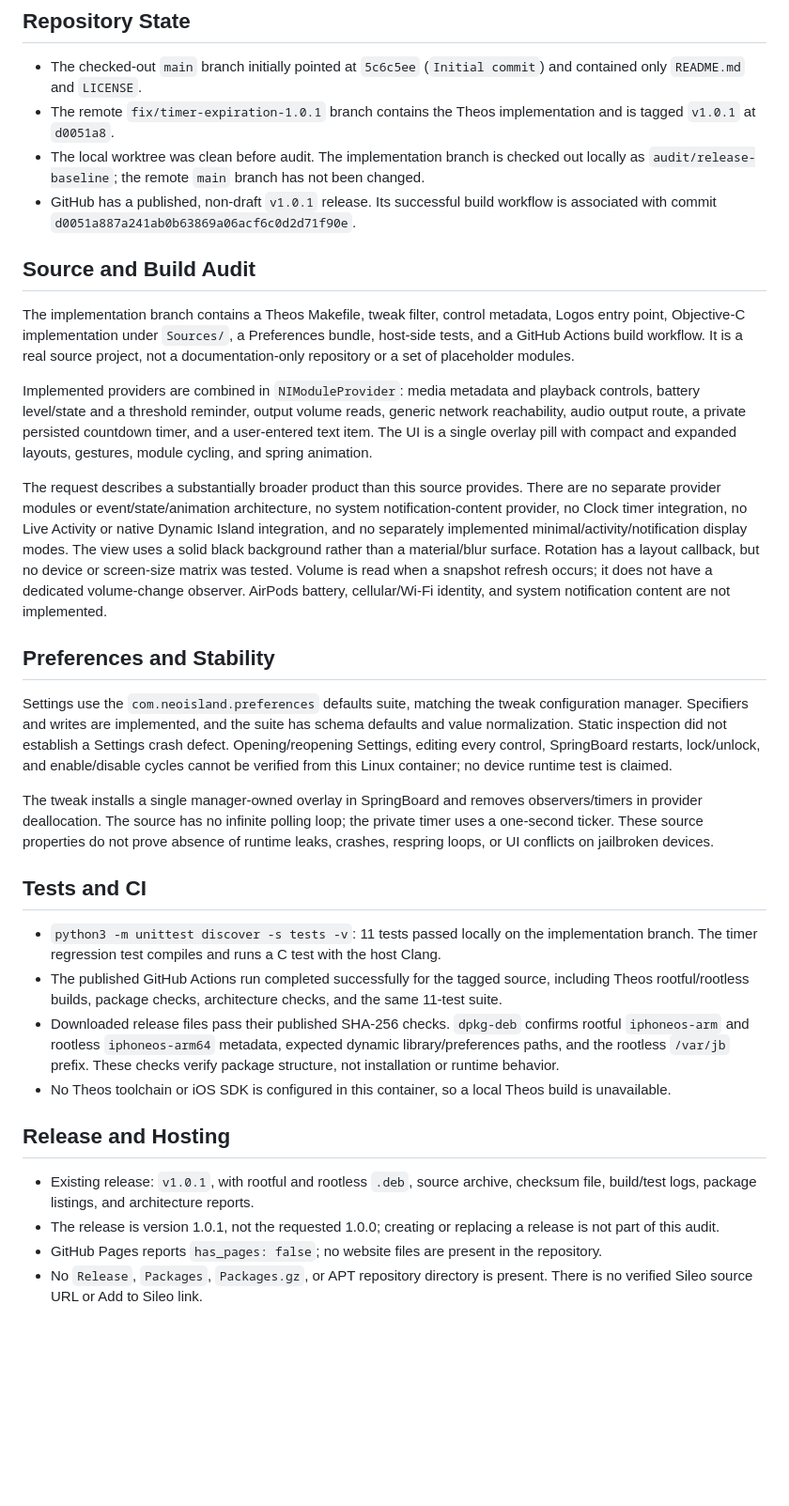
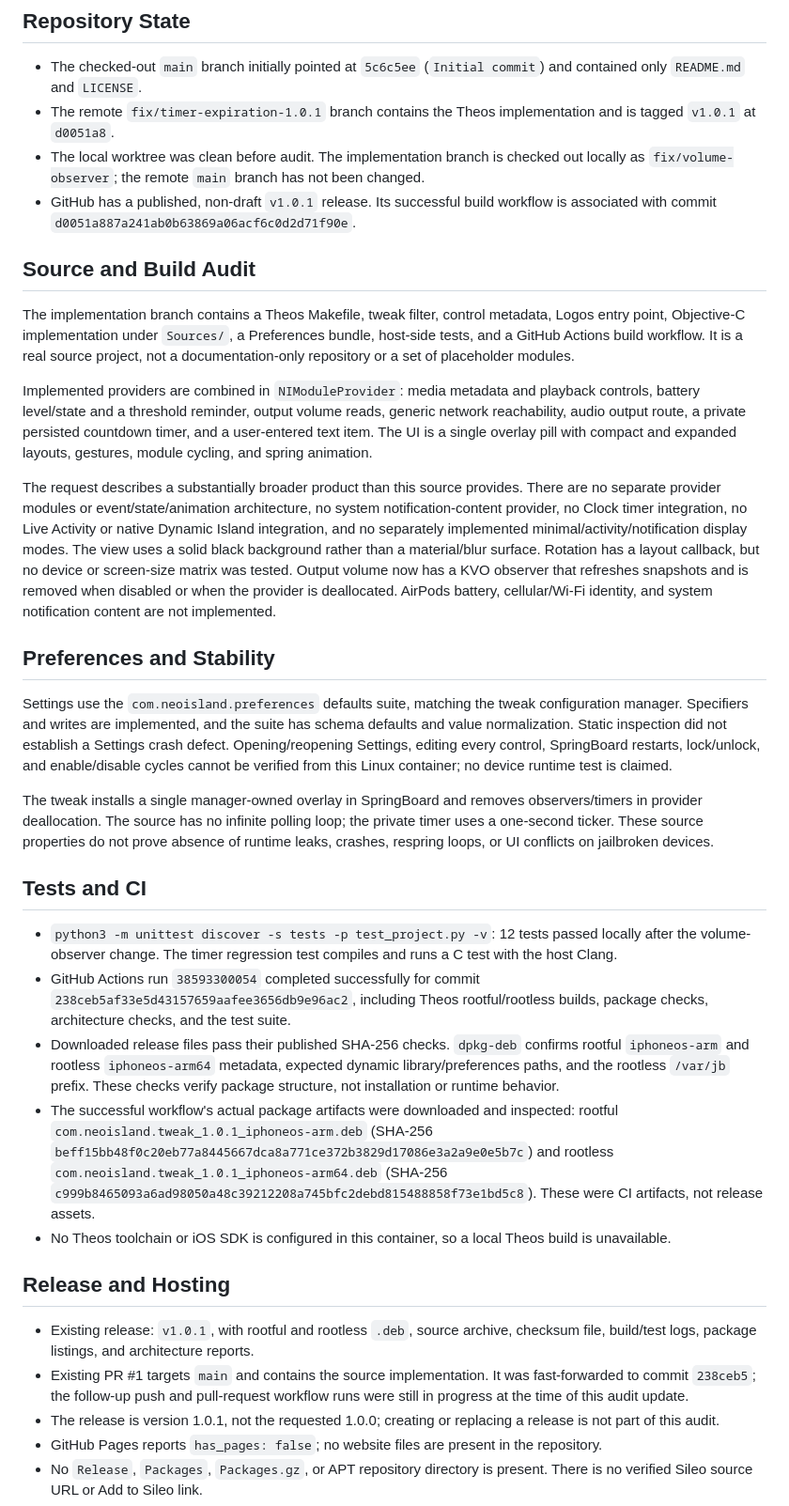
Before and after one commit to bluexdeev25433/Neo-Island, a Markdown page: AUDIT.md, the part around the change. Shown at 94% size. GitHub-like rendering; blank space fills up the shorter version.

Commit message:
Document verified Neo Island audit results

```diff
--- a/AUDIT.md
+++ b/AUDIT.md
@@ -6,7 +6,7 @@ Audit date: 2026-10-14
 
 - The checked-out `main` branch initially pointed at `5c6c5ee` (`Initial commit`) and contained only `README.md` and `LICENSE`.
 - The remote `fix/timer-expiration-1.0.1` branch contains the Theos implementation and is tagged `v1.0.1` at `d0051a8`.
-- The local worktree was clean before audit. The implementation branch is checked out locally as `audit/release-baseline`; the remote `main` branch has not been changed.
+- The local worktree was clean before audit. The implementation branch is checked out locally as `fix/volume-observer`; the remote `main` branch has not been changed.
 - GitHub has a published, non-draft `v1.0.1` release. Its successful build workflow is associated with commit `d0051a887a241ab0b63869a06acf6c0d2d71f90e`.
 
 ## Source and Build Audit
@@ -15,7 +15,7 @@ The implementation branch contains a Theos Makefile, tweak filter, control metad
 
 Implemented providers are combined in `NIModuleProvider`: media metadata and playback controls, battery level/state and a threshold reminder, output volume reads, generic network reachability, audio output route, a private persisted countdown timer, and a user-entered text item. The UI is a single overlay pill with compact and expanded layouts, gestures, module cycling, and spring animation.
 
-The request describes a substantially broader product than this source provides. There are no separate provider modules or event/state/animation architecture, no system notification-content provider, no Clock timer integration, no Live Activity or native Dynamic Island integration, and no separately implemented minimal/activity/notification display modes. The view uses a solid black background rather than a material/blur surface. Rotation has a layout callback, but no device or screen-size matrix was tested. Volume is read when a snapshot refresh occurs; it does not have a dedicated volume-change observer. AirPods battery, cellular/Wi-Fi identity, and system notification content are not implemented.
+The request describes a substantially broader product than this source provides. There are no separate provider modules or event/state/animation architecture, no system notification-content provider, no Clock timer integration, no Live Activity or native Dynamic Island integration, and no separately implemented minimal/activity/notification display modes. The view uses a solid black background rather than a material/blur surface. Rotation has a layout callback, but no device or screen-size matrix was tested. Output volume now has a KVO observer that refreshes snapshots and is removed when disabled or when the provider is deallocated. AirPods battery, cellular/Wi-Fi identity, and system notification content are not implemented.
 
 ## Preferences and Stability
 
@@ -25,14 +25,16 @@ The tweak installs a single manager-owned overlay in SpringBoard and removes obs
 
 ## Tests and CI
 
-- `python3 -m unittest discover -s tests -v`: 11 tests passed locally on the implementation branch. The timer regression test compiles and runs a C test with the host Clang.
-- The published GitHub Actions run completed successfully for the tagged source, including Theos rootful/rootless builds, package checks, architecture checks, and the same 11-test suite.
+- `python3 -m unittest discover -s tests -p test_project.py -v`: 12 tests passed locally after the volume-observer change. The timer regression test compiles and runs a C test with the host Clang.
+- GitHub Actions run `38593300054` completed successfully for commit `238ceb5af33e5d43157659aafee3656db9e96ac2`, including Theos rootful/rootless builds, package checks, architecture checks, and the test suite.
 - Downloaded release files pass their published SHA-256 checks. `dpkg-deb` confirms rootful `iphoneos-arm` and rootless `iphoneos-arm64` metadata, expected dynamic library/preferences paths, and the rootless `/var/jb` prefix. These checks verify package structure, not installation or runtime behavior.
+- The successful workflow's actual package artifacts were downloaded and inspected: rootful `com.neoisland.tweak_1.0.1_iphoneos-arm.deb` (SHA-256 `beff15bb48f0c20eb77a8445667dca8a771ce372b3829d17086e3a2a9e0e5b7c`) and rootless `com.neoisland.tweak_1.0.1_iphoneos-arm64.deb` (SHA-256 `c999b8465093a6ad98050a48c39212208a745bfc2debd815488858f73e1bd5c8`). These were CI artifacts, not release assets.
 - No Theos toolchain or iOS SDK is configured in this container, so a local Theos build is unavailable.
 
 ## Release and Hosting
 
 - Existing release: `v1.0.1`, with rootful and rootless `.deb`, source archive, checksum file, build/test logs, package listings, and architecture reports.
+- Existing PR #1 targets `main` and contains the source implementation. It was fast-forwarded to commit `238ceb5`; the follow-up push and pull-request workflow runs were still in progress at the time of this audit update.
 - The release is version 1.0.1, not the requested 1.0.0; creating or replacing a release is not part of this audit.
 - GitHub Pages reports `has_pages: false`; no website files are present in the repository.
 - No `Release`, `Packages`, `Packages.gz`, or APT repository directory is present. There is no verified Sileo source URL or Add to Sileo link.
```
